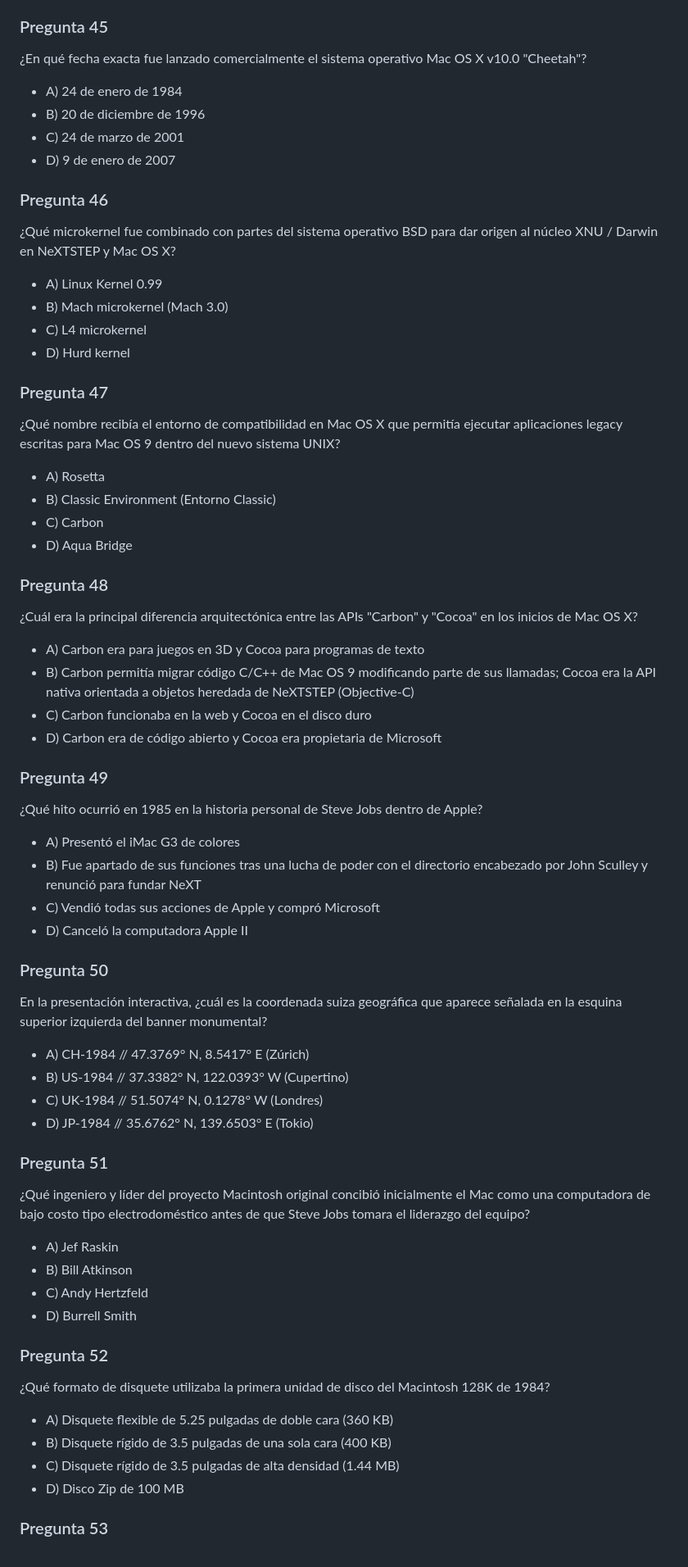
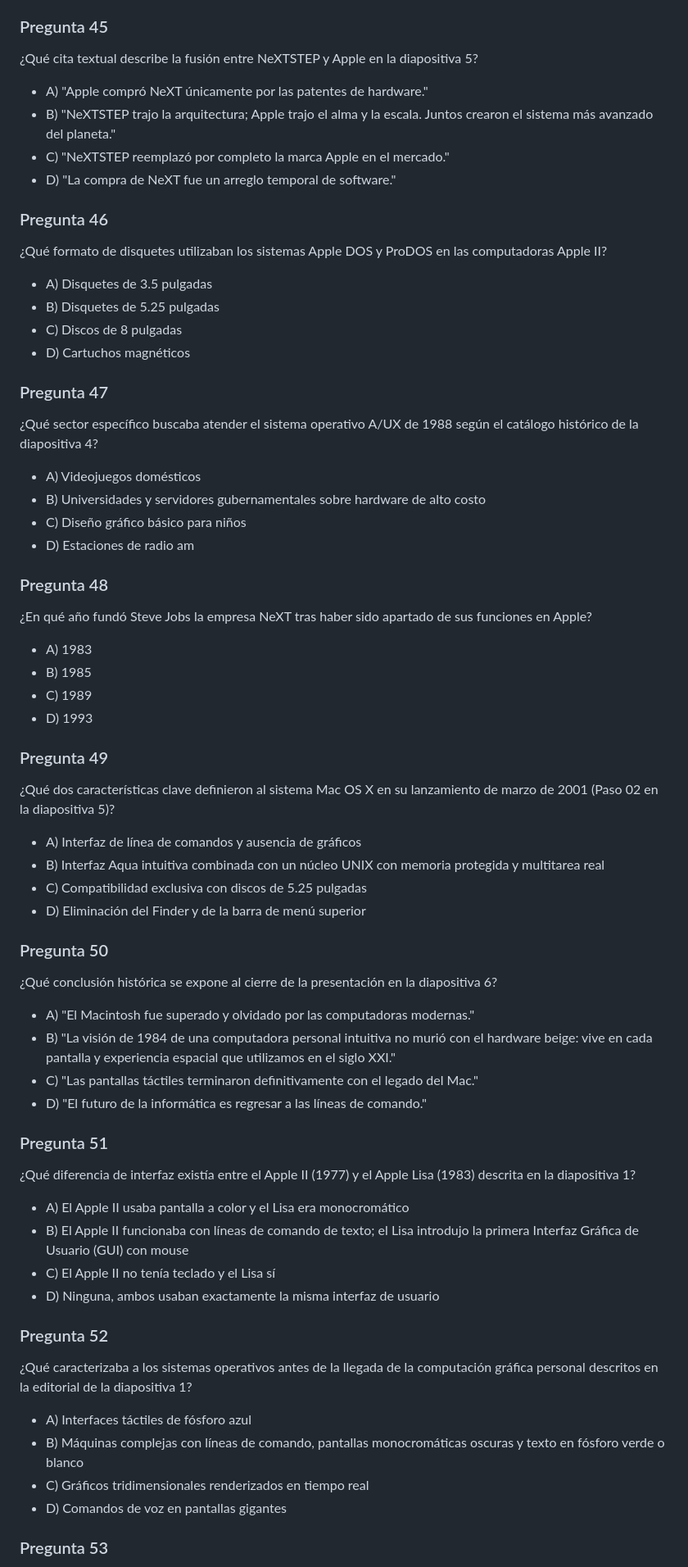
Before and after one commit to VendeAmigos/PRECSENTACION-MAC, a Markdown page: preguntas_presentacion_mac.md, the part around one of its changes. Shown at 82% size. GitHub-like rendering.

```diff
--- a/preguntas_presentacion_mac.md
+++ b/preguntas_presentacion_mac.md
@@ -372,58 +372,58 @@ Según la presentación, ¿cuántos dispositivos activos en el mundo ejecutan ac
 
 ### Pregunta 45
-¿En qué fecha exacta fue lanzado comercialmente el sistema operativo Mac OS X v10.0 "Cheetah"?
-- A) 24 de enero de 1984
-- B) 20 de diciembre de 1996
-- C) 24 de marzo de 2001
-- D) 9 de enero de 2007
+¿Qué cita textual describe la fusión entre NeXTSTEP y Apple en la diapositiva 5?
+- A) "Apple compró NeXT únicamente por las patentes de hardware."
+- B) "NeXTSTEP trajo la arquitectura; Apple trajo el alma y la escala. Juntos crearon el sistema más avanzado del planeta."
+- C) "NeXTSTEP reemplazó por completo la marca Apple en el mercado."
+- D) "La compra de NeXT fue un arreglo temporal de software."
 
 ### Pregunta 46
-¿Qué microkernel fue combinado con partes del sistema operativo BSD para dar origen al núcleo XNU / Darwin en NeXTSTEP y Mac OS X?
-- A) Linux Kernel 0.99
-- B) Mach microkernel (Mach 3.0)
-- C) L4 microkernel
-- D) Hurd kernel
+¿Qué formato de disquetes utilizaban los sistemas Apple DOS y ProDOS en las computadoras Apple II?
+- A) Disquetes de 3.5 pulgadas
+- B) Disquetes de 5.25 pulgadas
+- C) Discos de 8 pulgadas
+- D) Cartuchos magnéticos
 
 ### Pregunta 47
-¿Qué nombre recibía el entorno de compatibilidad en Mac OS X que permitía ejecutar aplicaciones legacy escritas para Mac OS 9 dentro del nuevo sistema UNIX?
-- A) Rosetta
-- B) Classic Environment (Entorno Classic)
-- C) Carbon
-- D) Aqua Bridge
+¿Qué sector específico buscaba atender el sistema operativo A/UX de 1988 según el catálogo histórico de la diapositiva 4?
+- A) Videojuegos domésticos
+- B) Universidades y servidores gubernamentales sobre hardware de alto costo
+- C) Diseño gráfico básico para niños
+- D) Estaciones de radio am
 
 ### Pregunta 48
-¿Cuál era la principal diferencia arquitectónica entre las APIs "Carbon" y "Cocoa" en los inicios de Mac OS X?
-- A) Carbon era para juegos en 3D y Cocoa para programas de texto
-- B) Carbon permitía migrar código C/C++ de Mac OS 9 modificando parte de sus llamadas; Cocoa era la API nativa orientada a objetos heredada de NeXTSTEP (Objective-C)
-- C) Carbon funcionaba en la web y Cocoa en el disco duro
-- D) Carbon era de código abierto y Cocoa era propietaria de Microsoft
+¿En qué año fundó Steve Jobs la empresa NeXT tras haber sido apartado de sus funciones en Apple?
+- A) 1983
+- B) 1985
+- C) 1989
+- D) 1993
 
 ### Pregunta 49
-¿Qué hito ocurrió en 1985 en la historia personal de Steve Jobs dentro de Apple?
-- A) Presentó el iMac G3 de colores
-- B) Fue apartado de sus funciones tras una lucha de poder con el directorio encabezado por John Sculley y renunció para fundar NeXT
-- C) Vendió todas sus acciones de Apple y compró Microsoft
-- D) Canceló la computadora Apple II
+¿Qué dos características clave definieron al sistema Mac OS X en su lanzamiento de marzo de 2001 (Paso 02 en la diapositiva 5)?
+- A) Interfaz de línea de comandos y ausencia de gráficos
+- B) Interfaz Aqua intuitiva combinada con un núcleo UNIX con memoria protegida y multitarea real
+- C) Compatibilidad exclusiva con discos de 5.25 pulgadas
+- D) Eliminación del Finder y de la barra de menú superior
 
 ### Pregunta 50
-En la presentación interactiva, ¿cuál es la coordenada suiza geográfica que aparece señalada en la esquina superior izquierda del banner monumental?
-- A) CH-1984 // 47.3769° N, 8.5417° E (Zúrich)
-- B) US-1984 // 37.3382° N, 122.0393° W (Cupertino)
-- C) UK-1984 // 51.5074° N, 0.1278° W (Londres)
-- D) JP-1984 // 35.6762° N, 139.6503° E (Tokio)
+¿Qué conclusión histórica se expone al cierre de la presentación en la diapositiva 6?
+- A) "El Macintosh fue superado y olvidado por las computadoras modernas."
+- B) "La visión de 1984 de una computadora personal intuitiva no murió con el hardware beige: vive en cada pantalla y experiencia espacial que utilizamos en el siglo XXI."
+- C) "Las pantallas táctiles terminaron definitivamente con el legado del Mac."
+- D) "El futuro de la informática es regresar a las líneas de comando."
 
 ### Pregunta 51
-¿Qué ingeniero y líder del proyecto Macintosh original concibió inicialmente el Mac como una computadora de bajo costo tipo electrodoméstico antes de que Steve Jobs tomara el liderazgo del equipo?
-- A) Jef Raskin
-- B) Bill Atkinson
-- C) Andy Hertzfeld
-- D) Burrell Smith
+¿Qué diferencia de interfaz existía entre el Apple II (1977) y el Apple Lisa (1983) descrita en la diapositiva 1?
+- A) El Apple II usaba pantalla a color y el Lisa era monocromático
+- B) El Apple II funcionaba con líneas de comando de texto; el Lisa introdujo la primera Interfaz Gráfica de Usuario (GUI) con mouse
+- C) El Apple II no tenía teclado y el Lisa sí
+- D) Ninguna, ambos usaban exactamente la misma interfaz de usuario
 
 ### Pregunta 52
-¿Qué formato de disquete utilizaba la primera unidad de disco del Macintosh 128K de 1984?
-- A) Disquete flexible de 5.25 pulgadas de doble cara (360 KB)
-- B) Disquete rígido de 3.5 pulgadas de una sola cara (400 KB)
-- C) Disquete rígido de 3.5 pulgadas de alta densidad (1.44 MB)
-- D) Disco Zip de 100 MB
+¿Qué caracterizaba a los sistemas operativos antes de la llegada de la computación gráfica personal descritos en la editorial de la diapositiva 1?
+- A) Interfaces táctiles de fósforo azul
+- B) Máquinas complejas con líneas de comando, pantallas monocromáticas oscuras y texto en fósforo verde o blanco
+- C) Gráficos tridimensionales renderizados en tiempo real
+- D) Comandos de voz en pantallas gigantes
 
 ### Pregunta 53
```
Also changed, not shown: other parts of preguntas_presentacion_mac.md (+296 -296 lines).
